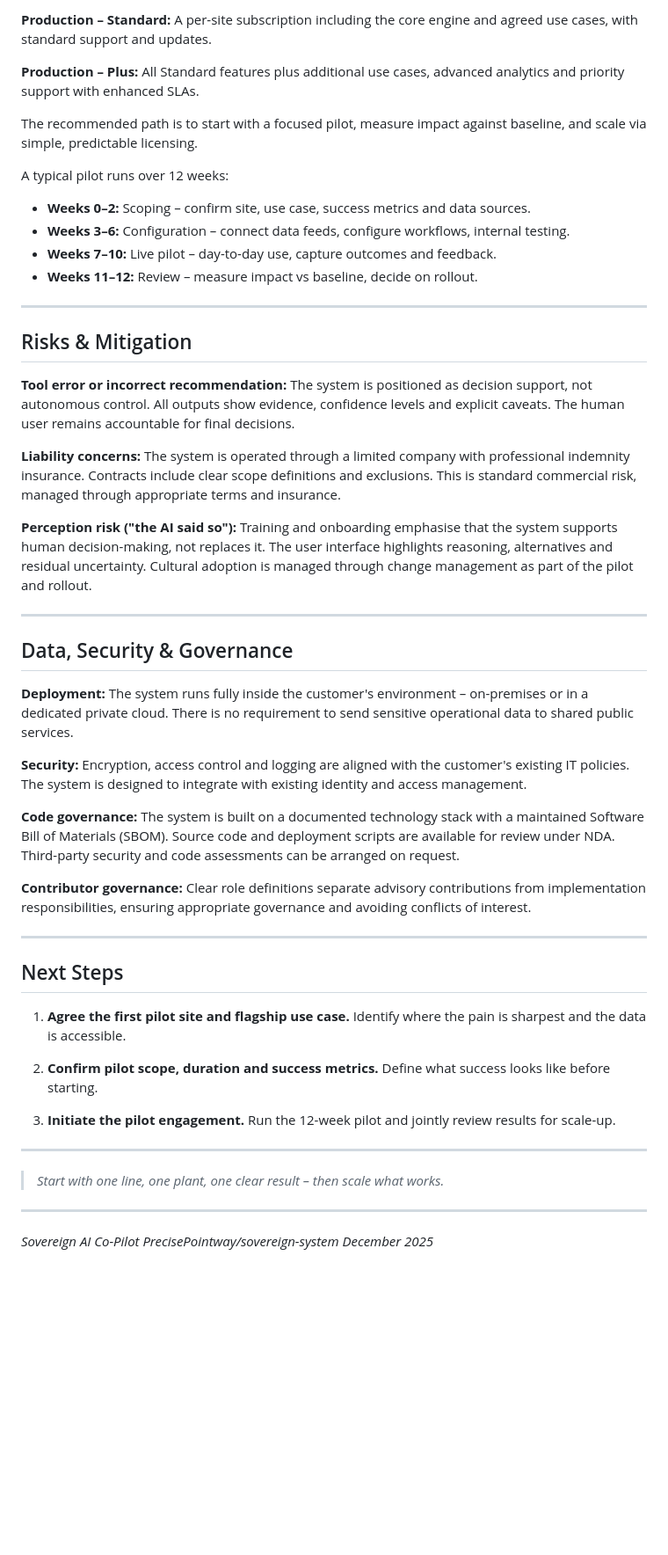
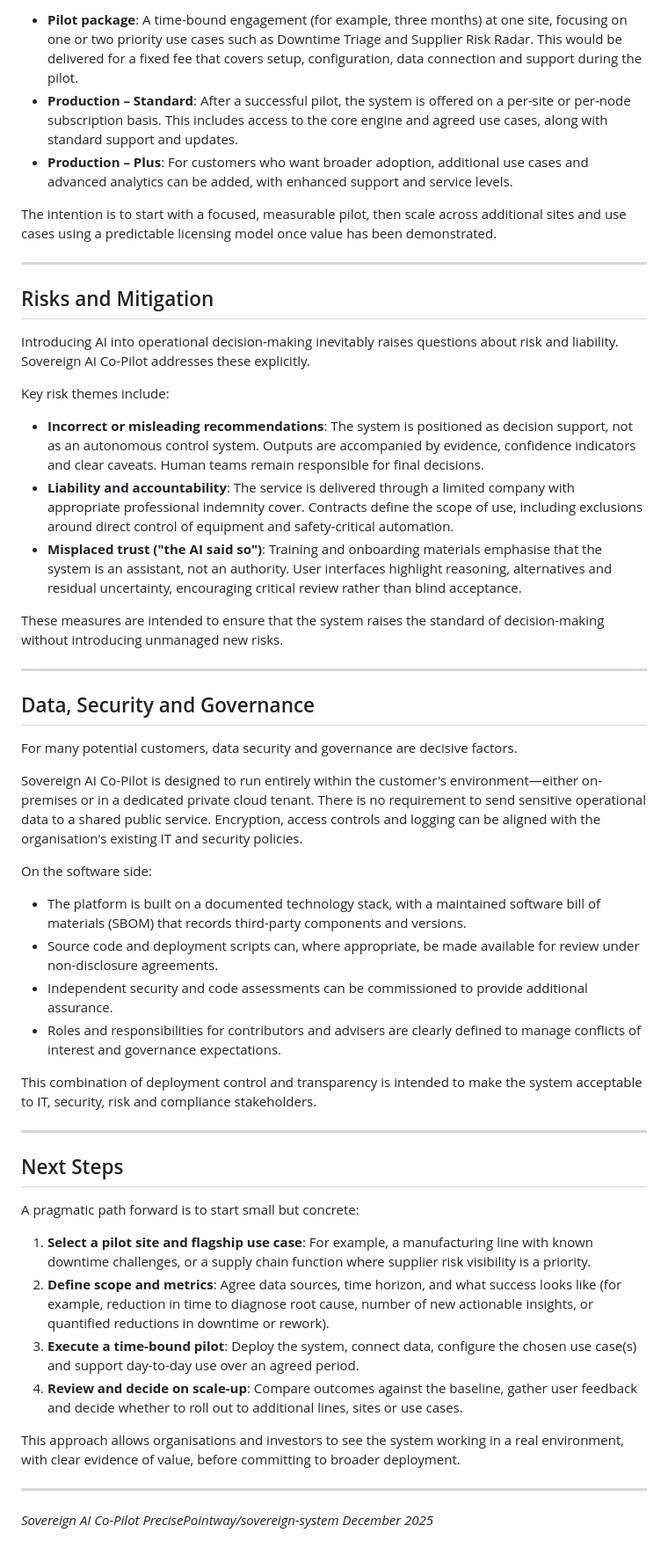
Before and after one commit to Andy160675/SanctuarySovereignSystems, a Markdown page: docs/investor/SOVEREIGN_AI_COPILOT_BRIEF.md, the part around one of its changes. Shown at 88% size. GitHub-like rendering; blank space fills up the shorter version.

```diff
--- a/docs/investor/SOVEREIGN_AI_COPILOT_BRIEF.md
+++ b/docs/investor/SOVEREIGN_AI_COPILOT_BRIEF.md
@@ -108,51 +112,53 @@ The commercial model is designed to be clear and familiar:
 
-**Production – Standard:** A per-site subscription including the core engine and agreed use cases, with standard support and updates.
+* **Pilot package**: A time-bound engagement (for example, three months) at one site, focusing on one or two priority use cases such as Downtime Triage and Supplier Risk Radar. This would be delivered for a fixed fee that covers setup, configuration, data connection and support during the pilot.
+* **Production – Standard**: After a successful pilot, the system is offered on a per-site or per-node subscription basis. This includes access to the core engine and agreed use cases, along with standard support and updates.
+* **Production – Plus**: For customers who want broader adoption, additional use cases and advanced analytics can be added, with enhanced support and service levels.
 
-**Production – Plus:** All Standard features plus additional use cases, advanced analytics and priority support with enhanced SLAs.
-
-The recommended path is to start with a focused pilot, measure impact against baseline, and scale via simple, predictable licensing.
-
-A typical pilot runs over 12 weeks:
-- **Weeks 0–2:** Scoping – confirm site, use case, success metrics and data sources.
-- **Weeks 3–6:** Configuration – connect data feeds, configure workflows, internal testing.
-- **Weeks 7–10:** Live pilot – day-to-day use, capture outcomes and feedback.
-- **Weeks 11–12:** Review – measure impact vs baseline, decide on rollout.
+The intention is to start with a focused, measurable pilot, then scale across additional sites and use cases using a predictable licensing model once value has been demonstrated.
 
 ---
 
-## Risks & Mitigation
+## Risks and Mitigation
 
-**Tool error or incorrect recommendation:** The system is positioned as decision support, not autonomous control. All outputs show evidence, confidence levels and explicit caveats. The human user remains accountable for final decisions.
+Introducing AI into operational decision-making inevitably raises questions about risk and liability. Sovereign AI Co-Pilot addresses these explicitly.
 
-**Liability concerns:** The system is operated through a limited company with professional indemnity insurance. Contracts include clear scope definitions and exclusions. This is standard commercial risk, managed through appropriate terms and insurance.
+Key risk themes include:
 
-**Perception risk ("the AI said so"):** Training and onboarding emphasise that the system supports human decision-making, not replaces it. The user interface highlights reasoning, alternatives and residual uncertainty. Cultural adoption is managed through change management as part of the pilot and rollout.
+* **Incorrect or misleading recommendations**: The system is positioned as decision support, not as an autonomous control system. Outputs are accompanied by evidence, confidence indicators and clear caveats. Human teams remain responsible for final decisions.
+* **Liability and accountability**: The service is delivered through a limited company with appropriate professional indemnity cover. Contracts define the scope of use, including exclusions around direct control of equipment and safety-critical automation.
+* **Misplaced trust ("the AI said so")**: Training and onboarding materials emphasise that the system is an assistant, not an authority. User interfaces highlight reasoning, alternatives and residual uncertainty, encouraging critical review rather than blind acceptance.
+
+These measures are intended to ensure that the system raises the standard of decision-making without introducing unmanaged new risks.
 
 ---
 
-## Data, Security & Governance
+## Data, Security and Governance
 
-**Deployment:** The system runs fully inside the customer's environment – on-premises or in a dedicated private cloud. There is no requirement to send sensitive operational data to shared public services.
+For many potential customers, data security and governance are decisive factors.
 
-**Security:** Encryption, access control and logging are aligned with the customer's existing IT policies. The system is designed to integrate with existing identity and access management.
+Sovereign AI Co-Pilot is designed to run entirely within the customer's environment—either on-premises or in a dedicated private cloud tenant. There is no requirement to send sensitive operational data to a shared public service. Encryption, access controls and logging can be aligned with the organisation's existing IT and security policies.
 
-**Code governance:** The system is built on a documented technology stack with a maintained Software Bill of Materials (SBOM). Source code and deployment scripts are available for review under NDA. Third-party security and code assessments can be arranged on request.
+On the software side:
 
-**Contributor governance:** Clear role definitions separate advisory contributions from implementation responsibilities, ensuring appropriate governance and avoiding conflicts of interest.
+* The platform is built on a documented technology stack, with a maintained software bill of materials (SBOM) that records third-party components and versions.
+* Source code and deployment scripts can, where appropriate, be made available for review under non-disclosure agreements.
+* Independent security and code assessments can be commissioned to provide additional assurance.
+* Roles and responsibilities for contributors and advisers are clearly defined to manage conflicts of interest and governance expectations.
+
+This combination of deployment control and transparency is intended to make the system acceptable to IT, security, risk and compliance stakeholders.
 
 ---
 
 ## Next Steps
 
-1. **Agree the first pilot site and flagship use case.** Identify where the pain is sharpest and the data is accessible.
+A pragmatic path forward is to start small but concrete:
 
-2. **Confirm pilot scope, duration and success metrics.** Define what success looks like before starting.
+1. **Select a pilot site and flagship use case**: For example, a manufacturing line with known downtime challenges, or a supply chain function where supplier risk visibility is a priority.
+2. **Define scope and metrics**: Agree data sources, time horizon, and what success looks like (for example, reduction in time to diagnose root cause, number of new actionable insights, or quantified reductions in downtime or rework).
+3. **Execute a time-bound pilot**: Deploy the system, connect data, configure the chosen use case(s) and support day-to-day use over an agreed period.
+4. **Review and decide on scale-up**: Compare outcomes against the baseline, gather user feedback and decide whether to roll out to additional lines, sites or use cases.
 
-3. **Initiate the pilot engagement.** Run the 12-week pilot and jointly review results for scale-up.
-
----
-
-> *Start with one line, one plant, one clear result – then scale what works.*
+This approach allows organisations and investors to see the system working in a real environment, with clear evidence of value, before committing to broader deployment.
 
 ---
 
```
Also changed, not shown: other parts of docs/investor/SOVEREIGN_AI_COPILOT_BRIEF.md (+53 -49 lines).
